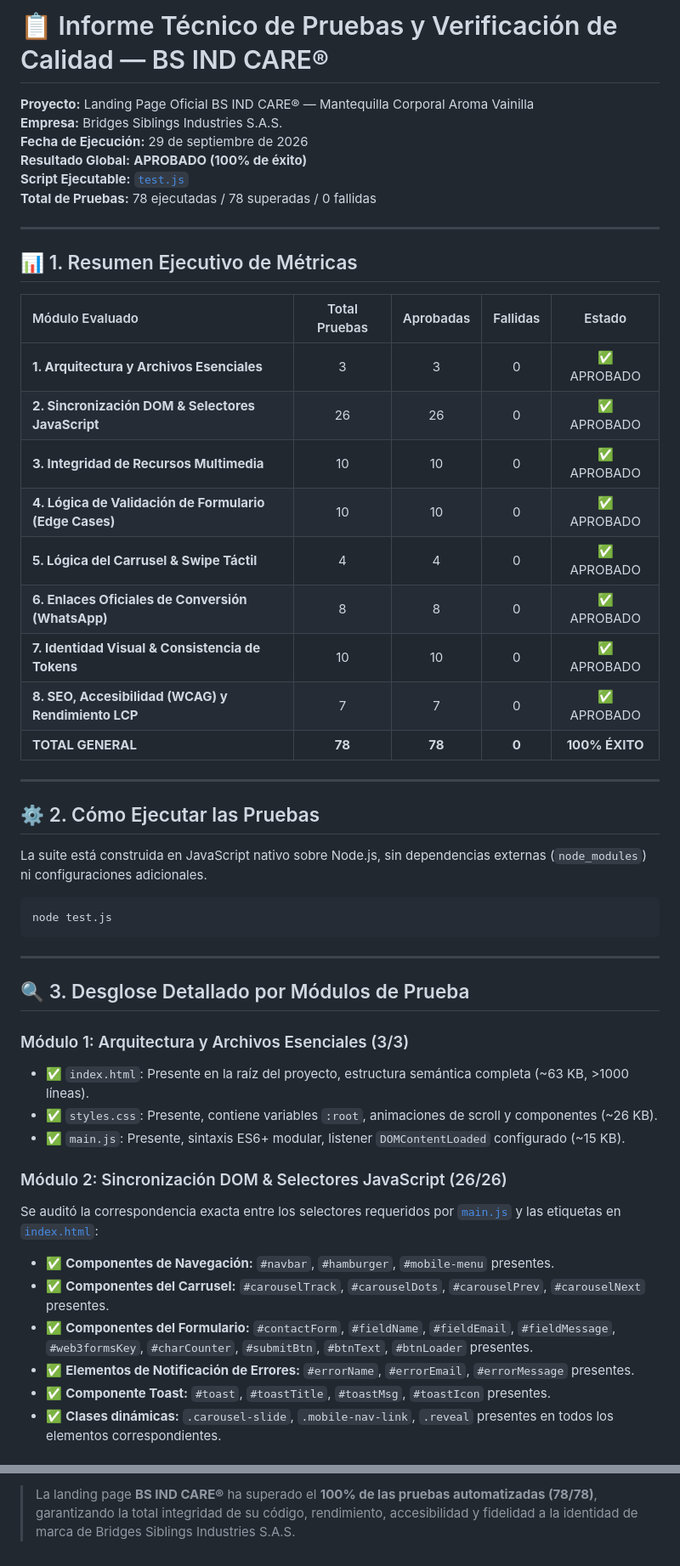
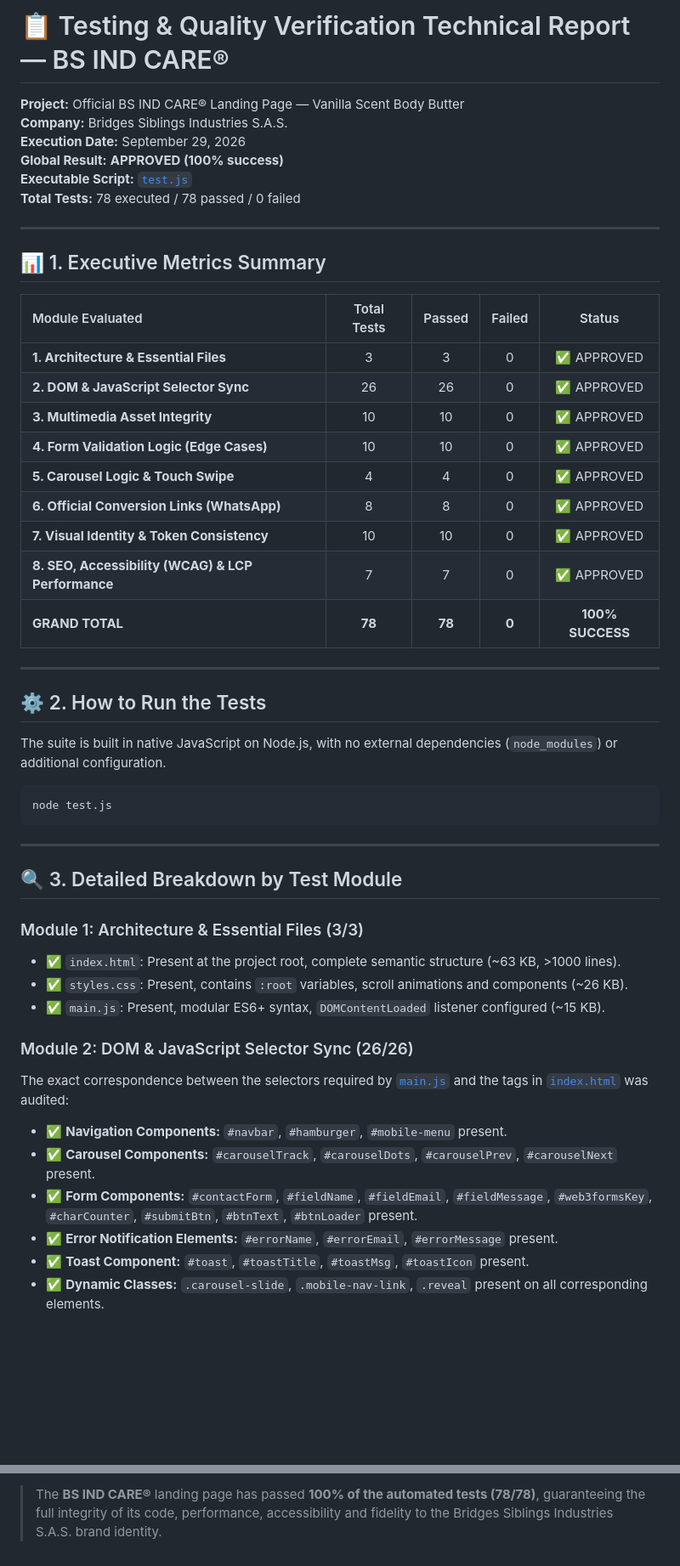
Before and after one commit to Brumertz/bs_ind_care, a Markdown page: INFORME_TESTS.md, 2 parts joined by grey strips. Shown at 85% size. Drawn GitHub-style; blank space fills up the shorter version.

Commit message:
docs: translate QA report and AGENTS.md conventions to English

````diff
--- a/INFORME_TESTS.md
+++ b/INFORME_TESTS.md
@@ -1,33 +1,33 @@
-# 📋 Informe Técnico de Pruebas y Verificación de Calidad — BS IND CARE®
+# 📋 Testing & Quality Verification Technical Report — BS IND CARE®
 
-**Proyecto:** Landing Page Oficial BS IND CARE® — Mantequilla Corporal Aroma Vainilla
-**Empresa:** Bridges Siblings Industries S.A.S.
-**Fecha de Ejecución:** 29 de septiembre de 2026
-**Resultado Global:** **APROBADO (100% de éxito)**
-**Script Ejecutable:** [`test.js`](file:///e:/WebDesign/bs_ind_care/test.js)
-**Total de Pruebas:** 78 ejecutadas / 78 superadas / 0 fallidas
+**Project:** Official BS IND CARE® Landing Page — Vanilla Scent Body Butter
+**Company:** Bridges Siblings Industries S.A.S.
+**Execution Date:** September 29, 2026
+**Global Result:** **APPROVED (100% success)**
+**Executable Script:** [`test.js`](file:///e:/WebDesign/bs_ind_care/test.js)
+**Total Tests:** 78 executed / 78 passed / 0 failed
 
 ---
 
-## 📊 1. Resumen Ejecutivo de Métricas
+## 📊 1. Executive Metrics Summary
 
-| Módulo Evaluado | Total Pruebas | Aprobadas | Fallidas | Estado |
+| Module Evaluated | Total Tests | Passed | Failed | Status |
 | :--- | :---: | :---: | :---: | :---: |
-| **1. Arquitectura y Archivos Esenciales** | 3 | 3 | 0 | ✅ APROBADO |
-| **2. Sincronización DOM & Selectores JavaScript** | 26 | 26 | 0 | ✅ APROBADO |
-| **3. Integridad de Recursos Multimedia** | 10 | 10 | 0 | ✅ APROBADO |
-| **4. Lógica de Validación de Formulario (Edge Cases)** | 10 | 10 | 0 | ✅ APROBADO |
-| **5. Lógica del Carrusel & Swipe Táctil** | 4 | 4 | 0 | ✅ APROBADO |
-| **6. Enlaces Oficiales de Conversión (WhatsApp)** | 8 | 8 | 0 | ✅ APROBADO |
-| **7. Identidad Visual & Consistencia de Tokens** | 10 | 10 | 0 | ✅ APROBADO |
-| **8. SEO, Accesibilidad (WCAG) y Rendimiento LCP** | 7 | 7 | 0 | ✅ APROBADO |
-| **TOTAL GENERAL** | **78** | **78** | **0** | **100% ÉXITO** |
+| **1. Architecture & Essential Files** | 3 | 3 | 0 | ✅ APPROVED |
+| **2. DOM & JavaScript Selector Sync** | 26 | 26 | 0 | ✅ APPROVED |
+| **3. Multimedia Asset Integrity** | 10 | 10 | 0 | ✅ APPROVED |
+| **4. Form Validation Logic (Edge Cases)** | 10 | 10 | 0 | ✅ APPROVED |
+| **5. Carousel Logic & Touch Swipe** | 4 | 4 | 0 | ✅ APPROVED |
+| **6. Official Conversion Links (WhatsApp)** | 8 | 8 | 0 | ✅ APPROVED |
+| **7. Visual Identity & Token Consistency** | 10 | 10 | 0 | ✅ APPROVED |
+| **8. SEO, Accessibility (WCAG) & LCP Performance** | 7 | 7 | 0 | ✅ APPROVED |
+| **GRAND TOTAL** | **78** | **78** | **0** | **100% SUCCESS** |
 
 ---
 
-## ⚙️ 2. Cómo Ejecutar las Pruebas
+## ⚙️ 2. How to Run the Tests
 
-La suite está construida en JavaScript nativo sobre Node.js, sin dependencias externas (`node_modules`) ni configuraciones adicionales.
+The suite is built in native JavaScript on Node.js, with no external dependencies (`node_modules`) or additional configuration.
 
 ```bash
 node test.js
@@ -35,19 +35,19 @@ node test.js
 
 ---
 
-## 🔍 3. Desglose Detallado por Módulos de Prueba
+## 🔍 3. Detailed Breakdown by Test Module
 
-### Módulo 1: Arquitectura y Archivos Esenciales (3/3)
-* ✅ `index.html`: Presente en la raíz del proyecto, estructura semántica completa (~63 KB, >1000 líneas).
-* ✅ `styles.css`: Presente, contiene variables `:root`, animaciones de scroll y componentes (~26 KB).
-* ✅ `main.js`: Presente, sintaxis ES6+ modular, listener `DOMContentLoaded` configurado (~15 KB).
+### Module 1: Architecture & Essential Files (3/3)
+* ✅ `index.html`: Present at the project root, complete semantic structure (~63 KB, >1000 lines).
+* ✅ `styles.css`: Present, contains `:root` variables, scroll animations and components (~26 KB).
+* ✅ `main.js`: Present, modular ES6+ syntax, `DOMContentLoaded` listener configured (~15 KB).
 
-### Módulo 2: Sincronización DOM & Selectores JavaScript (26/26)
-Se auditó la correspondencia exacta entre los selectores requeridos por [`main.js`](file:///e:/WebDesign/bs_ind_care/main.js) y las etiquetas en [`index.html`](file:///e:/WebDesign/bs_ind_care/index.html):
-* ✅ **Componentes de Navegación:** `#navbar`, `#hamburger`, `#mobile-menu` presentes.
-* ✅ **Componentes del Carrusel:** `#carouselTrack`, `#carouselDots`, `#carouselPrev`, `#carouselNext` presentes.
-* ✅ **Componentes del Formulario:** `#contactForm`, `#fieldName`, `#fieldEmail`, `#fieldMessage`, `#web3formsKey`, `#charCounter`, `#submitBtn`, `#btnText`, `#btnLoader` presentes.
-* ✅ **Elementos de Notificación de Errores:** `#errorName`, `#errorEmail`, `#errorMessage` presentes.
-* ✅ **Componente Toast:** `#toast`, `#toastTitle`, `#toastMsg`, `#toastIcon` presentes.
-* ✅ **Clases dinámicas:** `.carousel-slide`, `.mobile-nav-link`, `.reveal` presentes en todos los elementos correspondientes.
+### Module 2: DOM & JavaScript Selector Sync (26/26)
+The exact correspondence between the selectors required by [`main.js`](file:///e:/WebDesign/bs_ind_care/main.js) and the tags in [`index.html`](file:///e:/WebDesign/bs_ind_care/index.html) was audited:
+* ✅ **Navigation Components:** `#navbar`, `#hamburger`, `#mobile-menu` present.
+* ✅ **Carousel Components:** `#carouselTrack`, `#carouselDots`, `#carouselPrev`, `#carouselNext` present.
+* ✅ **Form Components:** `#contactForm`, `#fieldName`, `#fieldEmail`, `#fieldMessage`, `#web3formsKey`, `#charCounter`, `#submitBtn`, `#btnText`, `#btnLoader` present.
+* ✅ **Error Notification Elements:** `#errorName`, `#errorEmail`, `#errorMessage` present.
+* ✅ **Toast Component:** `#toast`, `#toastTitle`, `#toastMsg`, `#toastIcon` present.
+* ✅ **Dynamic Classes:** `.carousel-slide`, `.mobile-nav-link`, `.reveal` present on all corresponding elements.
 
@@ -112,2 +112,2 @@ Validación cruzada entre `tailwind.config` en [`index.html`](file:///e:/WebDesi
 
-> La landing page **BS IND CARE®** ha superado el **100% de las pruebas automatizadas (78/78)**, garantizando la total integridad de su código, rendimiento, accesibilidad y fidelidad a la identidad de marca de Bridges Siblings Industries S.A.S.
+> The **BS IND CARE®** landing page has passed **100% of the automated tests (78/78)**, guaranteeing the full integrity of its code, performance, accessibility and fidelity to the Bridges Siblings Industries S.A.S. brand identity.
````
Also changed, not shown: other parts of INFORME_TESTS.md (+50 -50 lines), AGENTS.md (+1 -1 lines).
